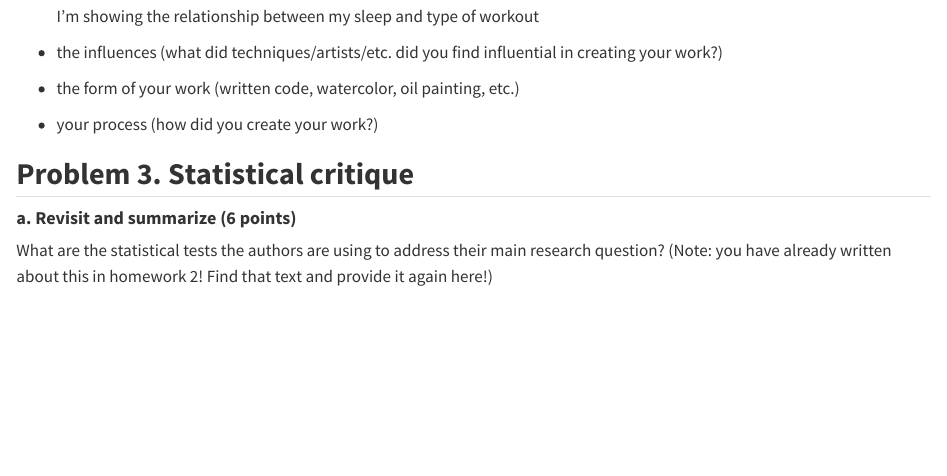
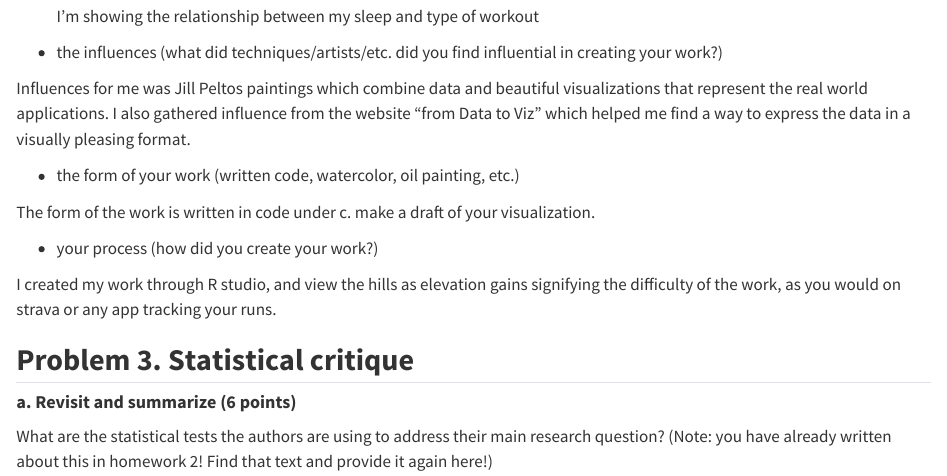
Before and after one commit to cooperevan/ENVS-193DS_homework-03, a Quarto document (Homework-03.qmd): the page in a window 1100 px wide, from 4190 px down. Rendered offline with R 4.5, knitr and Pandoc in place of Quarto, with nearby package versions; some code elsewhere in the file could not run offline; column names are cleaned by a stand-in for the janitor package.

Commit message:
problem 2 finished

```diff
--- a/Homework-03.qmd
+++ b/Homework-03.qmd
@@ -157,9 +157,15 @@ An artist statement gives the audience context to understand your work. For each
 
 -   the influences (what did techniques/artists/etc. did you find influential in creating your work?)
 
+Influences for me was Jill Peltos paintings which combine data and beautiful visualizations that represent the real world applications. I also gathered influence from the website "from Data to Viz" which helped me find a way to express the data in a visually pleasing format.
+
 -   the form of your work (written code, watercolor, oil painting, etc.)
 
+The form of the work is written in code under c. make a draft of your visualization.
+
 -   your process (how did you create your work?)
+
+I created my work through R studio, and view the hills as elevation gains signifying the difficulty of the work, as you would on strava or any app tracking your runs.
 
 ## **Problem 3. Statistical critique**
 
```
